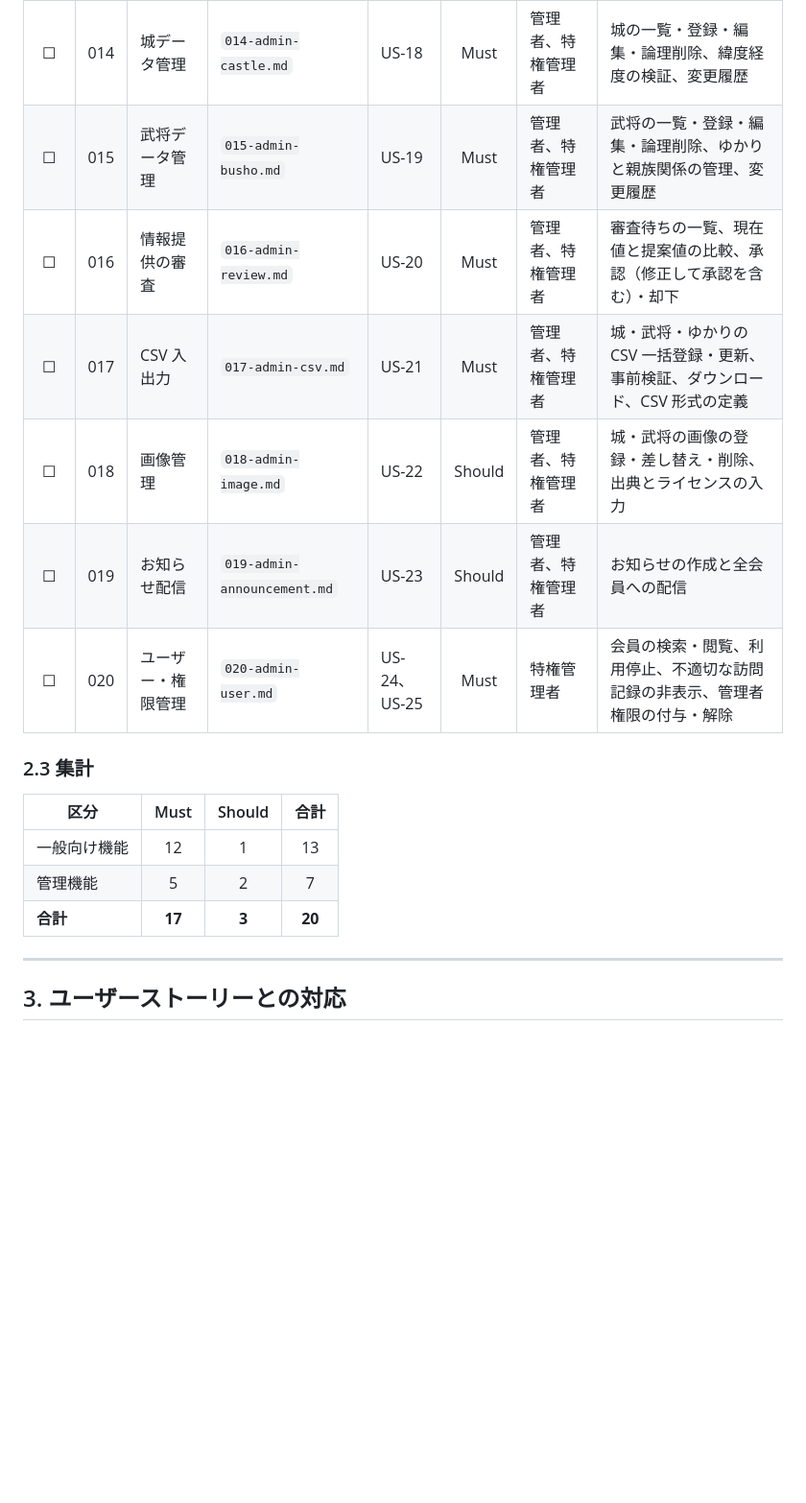
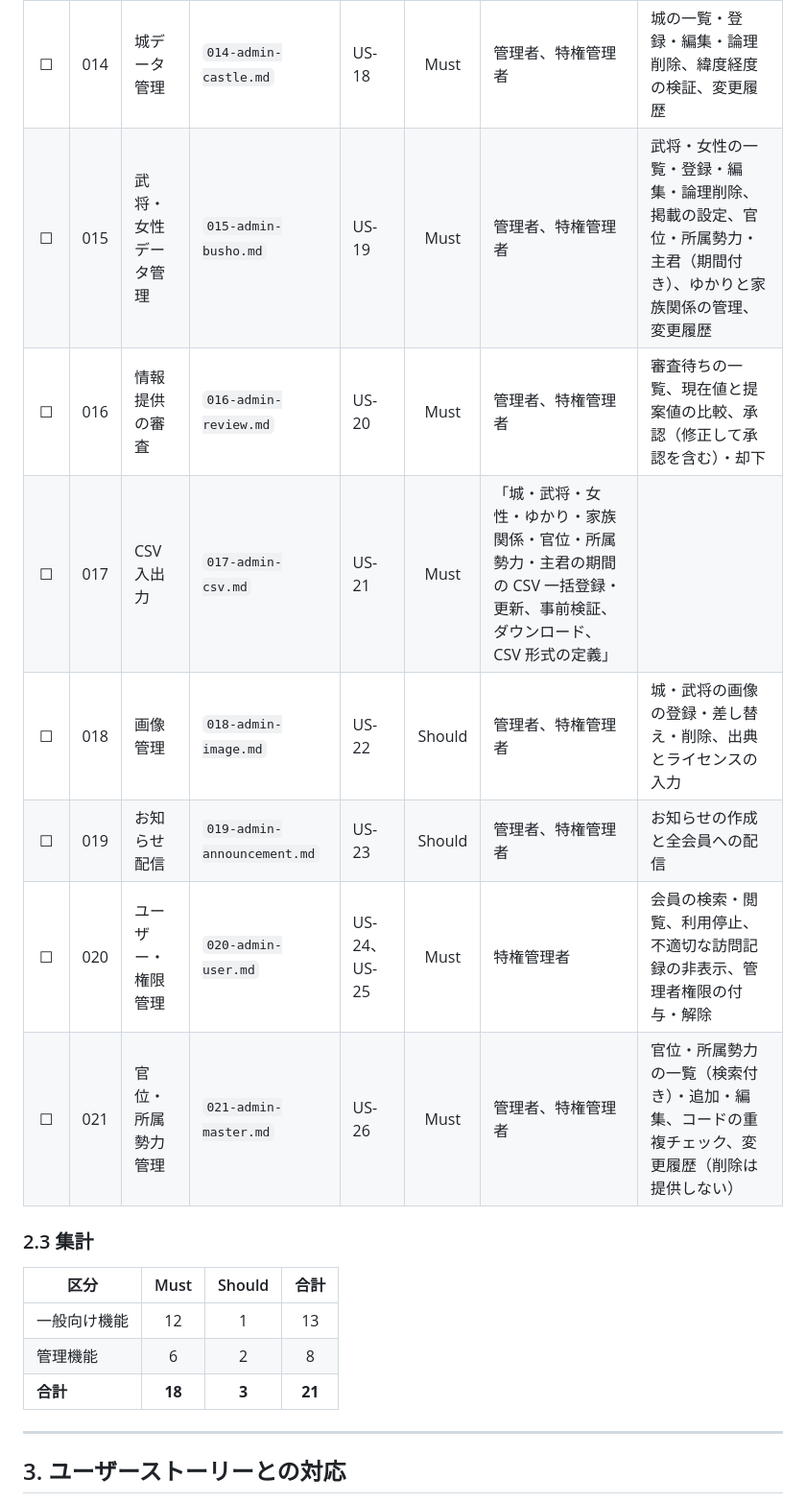
Before and after one commit to mtgit12/joushou, a Markdown page: docs/specs/index.md, the part around one of its changes. Shown at 96% size. GitHub-like rendering; blank space fills up the shorter version.

```diff
--- a/docs/specs/index.md
+++ b/docs/specs/index.md
@@ -64,20 +64,21 @@
 | 作成済み | No. | 機能名 | ファイル名 | 対応US | 優先度 | 対象ロール | 概要 |
 |:---:|:---:|---|---|---|:---:|---|---|
 | ☐ | 014 | 城データ管理 | `014-admin-castle.md` | US-18 | Must | 管理者、特権管理者 | 城の一覧・登録・編集・論理削除、緯度経度の検証、変更履歴 |
-| ☐ | 015 | 武将データ管理 | `015-admin-busho.md` | US-19 | Must | 管理者、特権管理者 | 武将の一覧・登録・編集・論理削除、ゆかりと親族関係の管理、変更履歴 |
+| ☐ | 015 | 武将・女性データ管理 | `015-admin-busho.md` | US-19 | Must | 管理者、特権管理者 | 武将・女性の一覧・登録・編集・論理削除、掲載の設定、官位・所属勢力・主君（期間付き）、ゆかりと家族関係の管理、変更履歴 |
 | ☐ | 016 | 情報提供の審査 | `016-admin-review.md` | US-20 | Must | 管理者、特権管理者 | 審査待ちの一覧、現在値と提案値の比較、承認（修正して承認を含む）・却下 |
-| ☐ | 017 | CSV 入出力 | `017-admin-csv.md` | US-21 | Must | 管理者、特権管理者 | 城・武将・ゆかりの CSV 一括登録・更新、事前検証、ダウンロード、CSV 形式の定義 |
+| ☐ | 017 | CSV 入出力 | `017-admin-csv.md` | US-21 | Must | 「城・武将・女性・ゆかり・家族関係・官位・所属勢力・主君の期間の CSV 一括登録・更新、事前検証、ダウンロード、CSV 形式の定義」 |
 | ☐ | 018 | 画像管理 | `018-admin-image.md` | US-22 | Should | 管理者、特権管理者 | 城・武将の画像の登録・差し替え・削除、出典とライセンスの入力 |
 | ☐ | 019 | お知らせ配信 | `019-admin-announcement.md` | US-23 | Should | 管理者、特権管理者 | お知らせの作成と全会員への配信 |
 | ☐ | 020 | ユーザー・権限管理 | `020-admin-user.md` | US-24、US-25 | Must | 特権管理者 | 会員の検索・閲覧、利用停止、不適切な訪問記録の非表示、管理者権限の付与・解除 |
+| ☐ | 021 | 官位・所属勢力管理 | `021-admin-master.md` | US-26 | Must | 管理者、特権管理者 | 官位・所属勢力の一覧（検索付き）・追加・編集、コードの重複チェック、変更履歴（削除は提供しない） |
 
 ### 2.3 集計
 
 | 区分 | Must | Should | 合計 |
 |---|:---:|:---:|:---:|
 | 一般向け機能 | 12 | 1 | 13 |
-| 管理機能 | 5 | 2 | 7 |
-| **合計** | **17** | **3** | **20** |
+| 管理機能 | 6 | 2 | 8 |
+| **合計** | **18** | **3** | **21** |
 
 ---
 
```
Also changed, not shown: other parts of docs/specs/index.md (+3 -2 lines), DESIGN.md (+1 -1 lines), docs/conventions/branch-commit.md (renamed from docs/conventions/brunch-commit.md).
